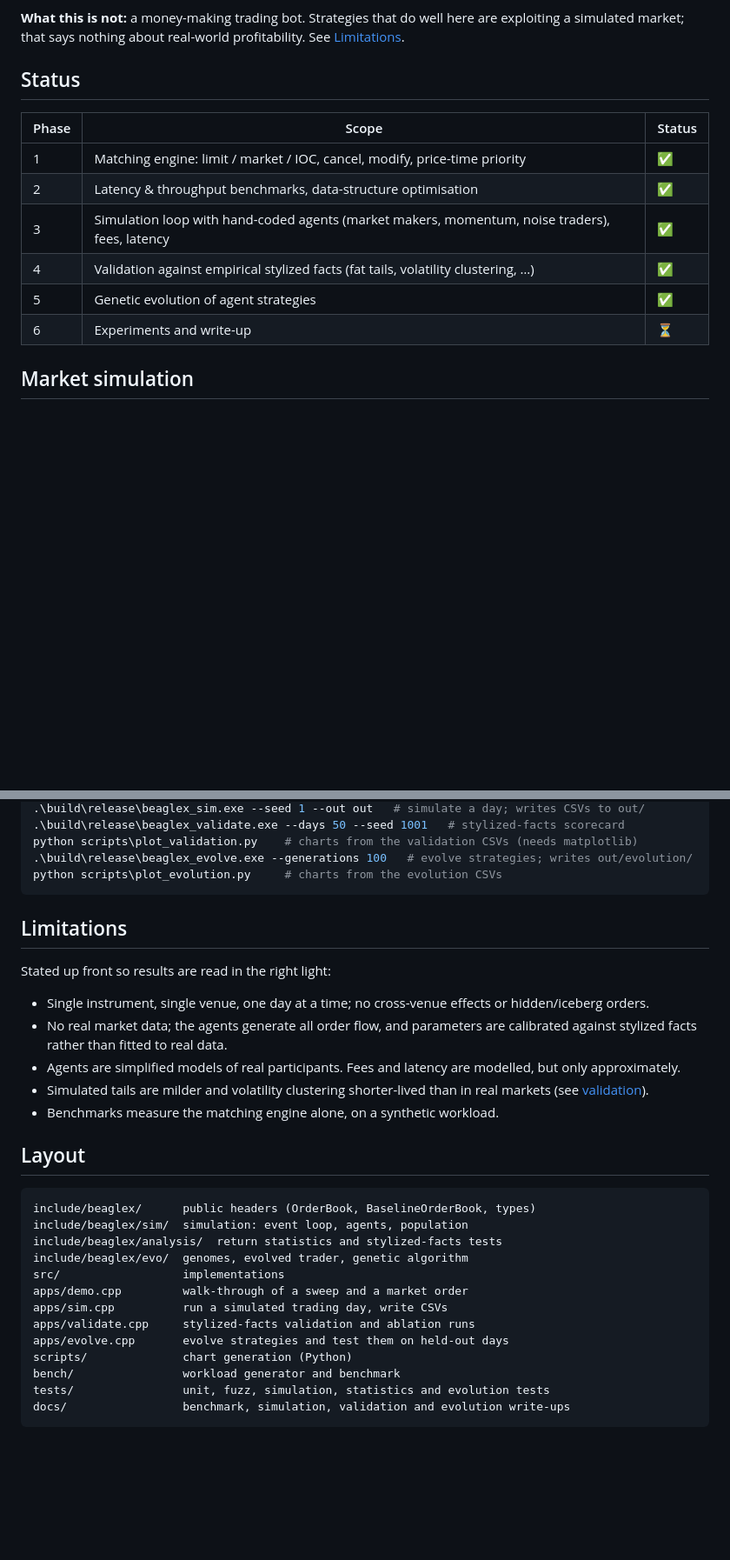
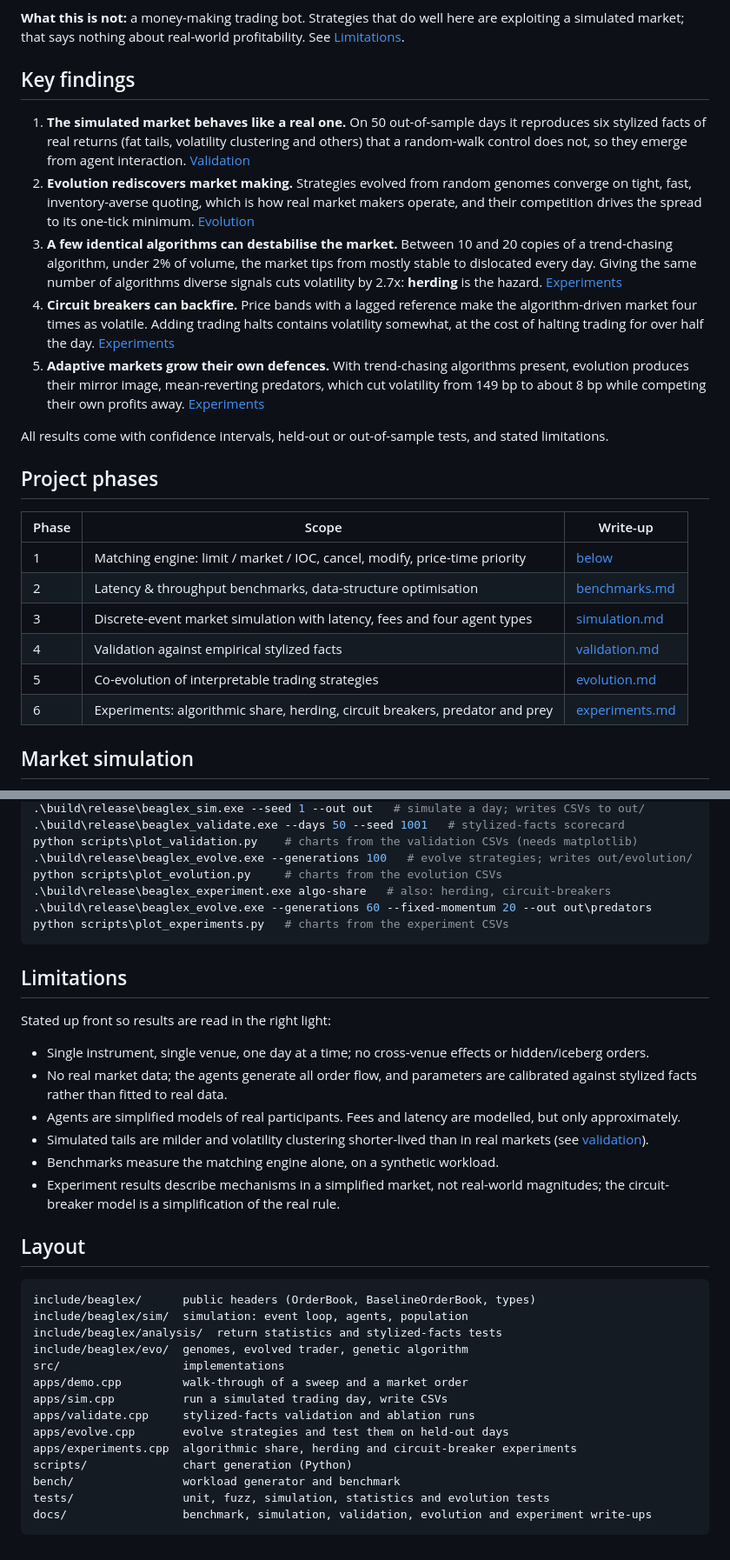
Before and after one commit to amalrtms/beaglex, a Markdown page: README.md, 2 parts joined by grey strips. Shown: that part at 87% size. Drawn GitHub-style; blank space fills up the shorter version.

````diff
--- a/README.md
+++ b/README.md
@@ -13,16 +13,43 @@ races between strategies).
 are exploiting a simulated market; that says nothing about real-world
 profitability. See [Limitations](#limitations).
 
-## Status
+## Key findings
 
-| Phase | Scope | Status |
+1. **The simulated market behaves like a real one.** On 50 out-of-sample days it
+   reproduces six stylized facts of real returns (fat tails, volatility
+   clustering and others) that a random-walk control does not, so they emerge
+   from agent interaction. [Validation](docs/validation.md)
+2. **Evolution rediscovers market making.** Strategies evolved from random
+   genomes converge on tight, fast, inventory-averse quoting, which is how real
+   market makers operate, and their competition drives the spread to its
+   one-tick minimum. [Evolution](docs/evolution.md)
+3. **A few identical algorithms can destabilise the market.** Between 10 and 20
+   copies of a trend-chasing algorithm, under 2% of volume, the market tips from
+   mostly stable to dislocated every day. Giving the same number of algorithms
+   diverse signals cuts volatility by 2.7x: **herding** is the hazard.
+   [Experiments](docs/experiments.md#1-how-much-algorithmic-trading-can-the-market-absorb)
+4. **Circuit breakers can backfire.** Price bands with a lagged reference make
+   the algorithm-driven market four times as volatile. Adding trading halts
+   contains volatility somewhat, at the cost of halting trading for over half the
+   day. [Experiments](docs/experiments.md#2-do-circuit-breakers-help)
+5. **Adaptive markets grow their own defences.** With trend-chasing algorithms
+   present, evolution produces their mirror image, mean-reverting predators, which
+   cut volatility from 149 bp to about 8 bp while competing their own profits
+   away. [Experiments](docs/experiments.md#3-predator-and-prey)
+
+All results come with confidence intervals, held-out or out-of-sample tests, and
+stated limitations.
+
+## Project phases
+
+| Phase | Scope | Write-up |
 |---|---|---|
-| 1 | Matching engine: limit / market / IOC, cancel, modify, price-time priority | ✅ |
-| 2 | Latency & throughput benchmarks, data-structure optimisation | ✅ |
-| 3 | Simulation loop with hand-coded agents (market makers, momentum, noise traders), fees, latency | ✅ |
-| 4 | Validation against empirical stylized facts (fat tails, volatility clustering, …) | ✅ |
-| 5 | Genetic evolution of agent strategies | ✅ |
-| 6 | Experiments and write-up | ⏳ |
+| 1 | Matching engine: limit / market / IOC, cancel, modify, price-time priority | [below](#matching-engine) |
+| 2 | Latency & throughput benchmarks, data-structure optimisation | [benchmarks.md](docs/benchmarks.md) |
+| 3 | Discrete-event market simulation with latency, fees and four agent types | [simulation.md](docs/simulation.md) |
+| 4 | Validation against empirical stylized facts | [validation.md](docs/validation.md) |
+| 5 | Co-evolution of interpretable trading strategies | [evolution.md](docs/evolution.md) |
+| 6 | Experiments: algorithmic share, herding, circuit breakers, predator and prey | [experiments.md](docs/experiments.md) |
 
 ## Market simulation
 
@@ -154,6 +205,9 @@ Requires Visual Studio 2022+ or Build Tools with the C++ workload (includes CMak
 python scripts\plot_validation.py    # charts from the validation CSVs (needs matplotlib)
 .\build\release\beaglex_evolve.exe --generations 100   # evolve strategies; writes out/evolution/
 python scripts\plot_evolution.py     # charts from the evolution CSVs
+.\build\release\beaglex_experiment.exe algo-share   # also: herding, circuit-breakers
+.\build\release\beaglex_evolve.exe --generations 60 --fixed-momentum 20 --out out\predators
+python scripts\plot_experiments.py   # charts from the experiment CSVs
 ```
 
 ## Limitations
@@ -167,6 +221,8 @@ Stated up front so results are read in the right light:
 - Simulated tails are milder and volatility clustering shorter-lived than in real
   markets (see [validation](docs/validation.md#limitations)).
 - Benchmarks measure the matching engine alone, on a synthetic workload.
+- Experiment results describe mechanisms in a simplified market, not real-world
+  magnitudes; the circuit-breaker model is a simplification of the real rule.
 
 ## Layout
 
@@ -180,8 +236,9 @@ apps/demo.cpp         walk-through of a sweep and a market order
 apps/sim.cpp          run a simulated trading day, write CSVs
 apps/validate.cpp     stylized-facts validation and ablation runs
 apps/evolve.cpp       evolve strategies and test them on held-out days
+apps/experiments.cpp  algorithmic share, herding and circuit-breaker experiments
 scripts/              chart generation (Python)
 bench/                workload generator and benchmark
 tests/                unit, fuzz, simulation, statistics and evolution tests
-docs/                 benchmark, simulation, validation and evolution write-ups
+docs/                 benchmark, simulation, validation, evolution and experiment write-ups
 ```
````
Also changed, not shown: other parts of README.md (+24 -0 lines), docs/experiments.md (added, +231 -0 lines), docs/img/exp_algo_share.png (added), docs/img/exp_circuit_breakers.png (added), docs/img/exp_herding.png (added), docs/img/exp_predators.png (added), 10 other files.
